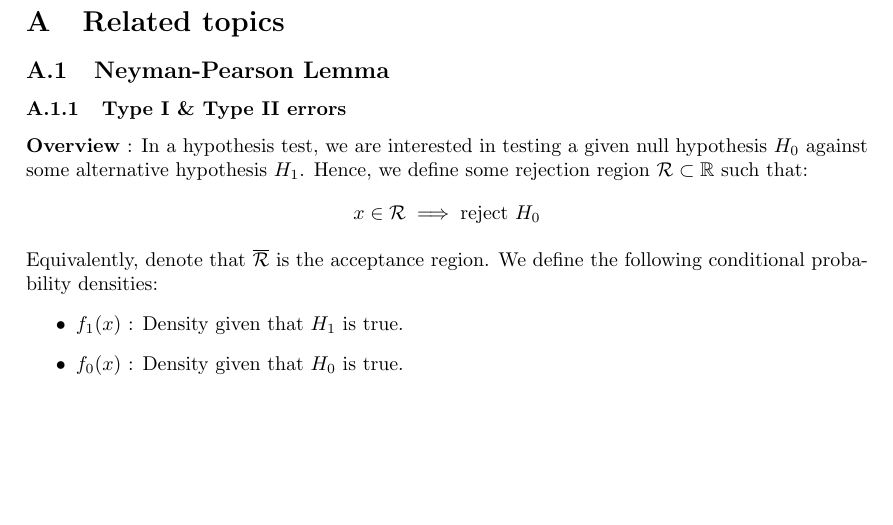
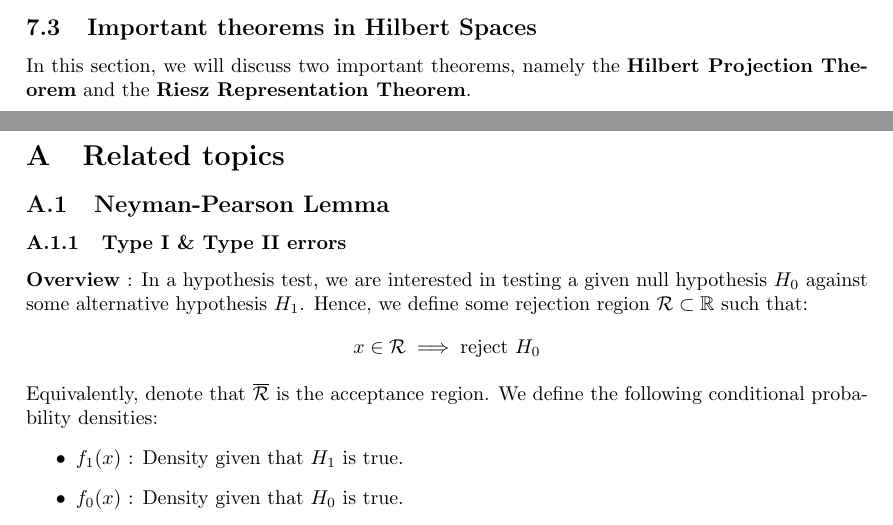
Before and after one commit to hieubkvn123/-NOTES-Statistical-Learning-Theory, a LaTeX paper (main.tex, which reads sections/main/chapters/chap7_kernels.tex): part of page 66 of 85 before the commit and two parts of pages 65 and 66 of 85 after it, the two joined at a grey line, cut at the place of the change, the shorter picture padded with empty space. Compiled offline with pdfLaTeX.

Commit message:
Checkpoint

```diff
--- a/sections/main/chapters/chap7_kernels.tex
+++ b/sections/main/chapters/chap7_kernels.tex
@@ -112,3 +112,6 @@ In this section we will discuss what a metric space is and the criteria for a Pr
 
     \noindent Where $\|u\| = \sqrt{\inner{u, u}}$ for $u\in V$.
 \end{definition}
+
+\subsection{Important theorems in Hilbert Spaces}
+In this section, we will discuss two important theorems, namely the \textbf{Hilbert Projection Theorem} and the \textbf{Riesz Representation Theorem}.
```
Also changed, not shown: output/main.pdf.
